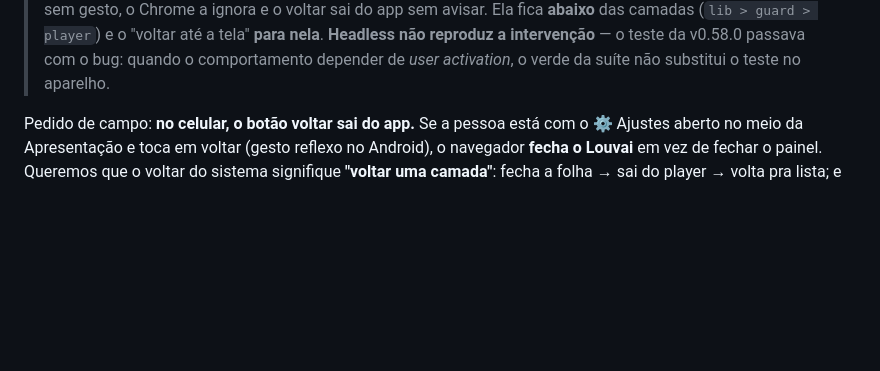
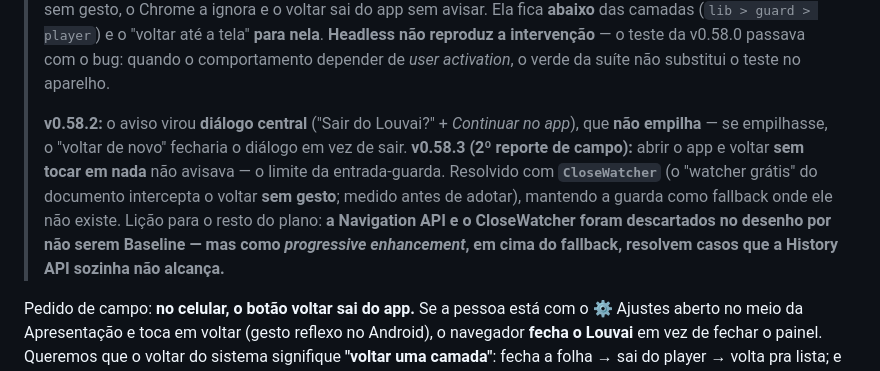
Before and after one commit to wesleywps/louvai, a Markdown page: docs/planos/PLANO-botao-voltar.md, the part around the change. Rendered like a GitHub page; blank space fills up the shorter version.

Commit message:
docs: registra o CloseWatcher da v0.58.3 na anatomia (CLAUDE.md) e no PLANO-botao-voltar

```diff
--- a/docs/planos/PLANO-botao-voltar.md
+++ b/docs/planos/PLANO-botao-voltar.md
@@ -21,6 +21,15 @@
 > o "voltar até a tela" **para nela**. **Headless não reproduz a intervenção** — o teste da v0.58.0
 > passava com o bug: quando o comportamento depender de *user activation*, o verde da suíte não
 > substitui o teste no aparelho.
+>
+> **v0.58.2:** o aviso virou **diálogo central** ("Sair do Louvai?" + *Continuar no app*), que **não
+> empilha** — se empilhasse, o "voltar de novo" fecharia o diálogo em vez de sair.
+> **v0.58.3 (2º reporte de campo):** abrir o app e voltar **sem tocar em nada** não avisava — o limite
+> da entrada-guarda. Resolvido com **`CloseWatcher`** (o "watcher grátis" do documento intercepta o
+> voltar **sem gesto**; medido antes de adotar), mantendo a guarda como fallback onde ele não existe.
+> Lição para o resto do plano: **a Navigation API e o CloseWatcher foram descartados no desenho por
+> não serem Baseline — mas como *progressive enhancement*, em cima do fallback, resolvem casos que a
+> History API sozinha não alcança.**
 
 Pedido de campo: **no celular, o botão voltar sai do app.** Se a pessoa está com o ⚙ Ajustes aberto
 no meio da Apresentação e toca em voltar (gesto reflexo no Android), o navegador **fecha o Louvai**
```
Also changed, not shown: CLAUDE.md (+7 -0 lines).
